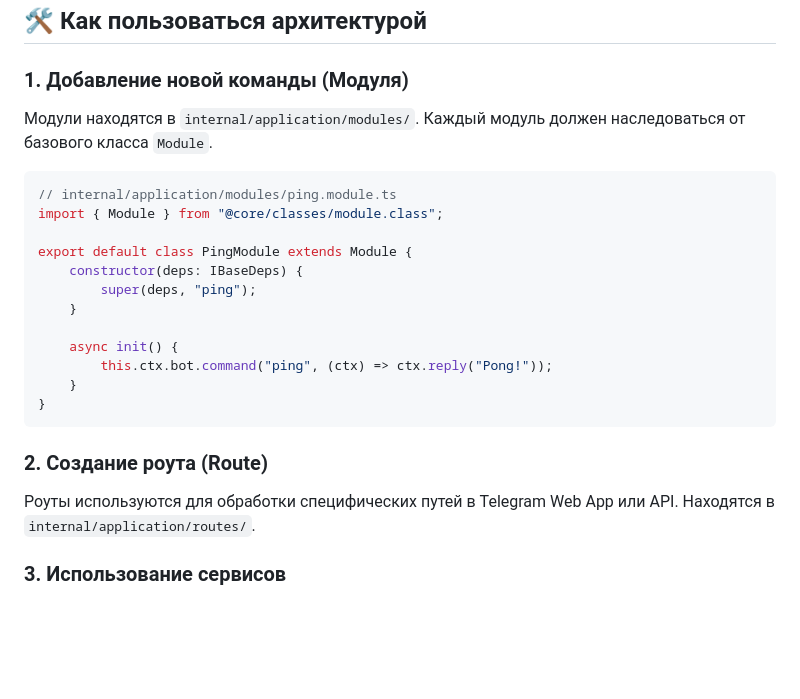
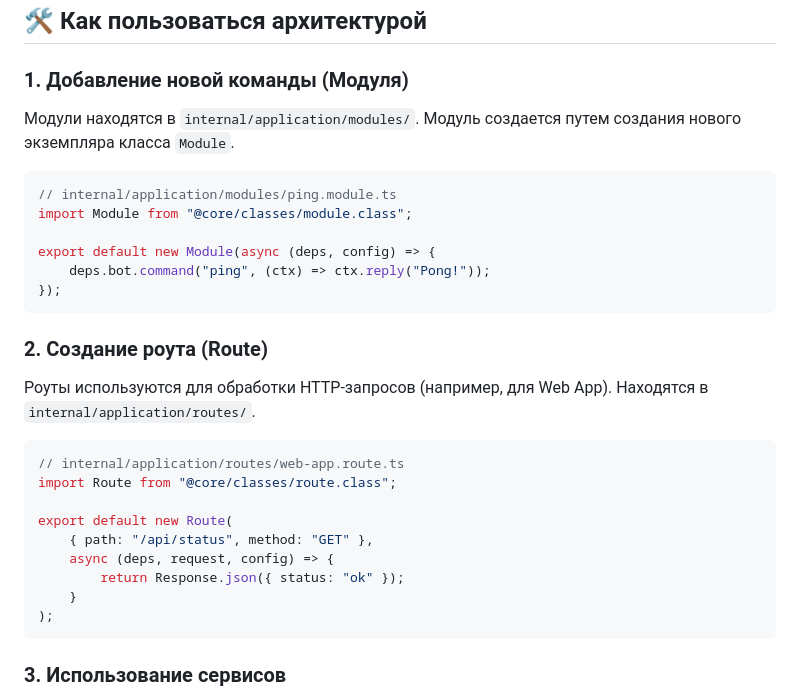
Before and after one commit to pavlotech/Base, a Markdown page: README.md, the part around the change. Drawn GitHub-style; blank space fills up the shorter version.

Commit message:
docs: finalize architecture guide in README and update gitignore

````diff
--- a/README.md
+++ b/README.md
@@ -26,25 +26,31 @@
 ## 🛠️ Как пользоваться архитектурой
 
 ### 1. Добавление новой команды (Модуля)
-Модули находятся в `internal/application/modules/`. Каждый модуль должен наследоваться от базового класса `Module`.
+Модули находятся в `internal/application/modules/`. Модуль создается путем создания нового экземпляра класса `Module`.
 
 ```typescript
 // internal/application/modules/ping.module.ts
-import { Module } from "@core/classes/module.class";
+import Module from "@core/classes/module.class";
 
-export default class PingModule extends Module {
-    constructor(deps: IBaseDeps) {
-        super(deps, "ping");
-    }
-
-    async init() {
-        this.ctx.bot.command("ping", (ctx) => ctx.reply("Pong!"));
-    }
-}
+export default new Module(async (deps, config) => {
+    deps.bot.command("ping", (ctx) => ctx.reply("Pong!"));
+});
 ```
 
 ### 2. Создание роута (Route)
-Роуты используются для обработки специфических путей в Telegram Web App или API. Находятся в `internal/application/routes/`.
+Роуты используются для обработки HTTP-запросов (например, для Web App). Находятся в `internal/application/routes/`.
+
+```typescript
+// internal/application/routes/web-app.route.ts
+import Route from "@core/classes/route.class";
+
+export default new Route(
+    { path: "/api/status", method: "GET" },
+    async (deps, request, config) => {
+        return Response.json({ status: "ok" });
+    }
+);
+```
 
 ### 3. Использование сервисов
 Сервисы инжектируются в приложение через `IBaseDeps` в `cmd/main.ts`. Чтобы добавить новый сервис:
````
